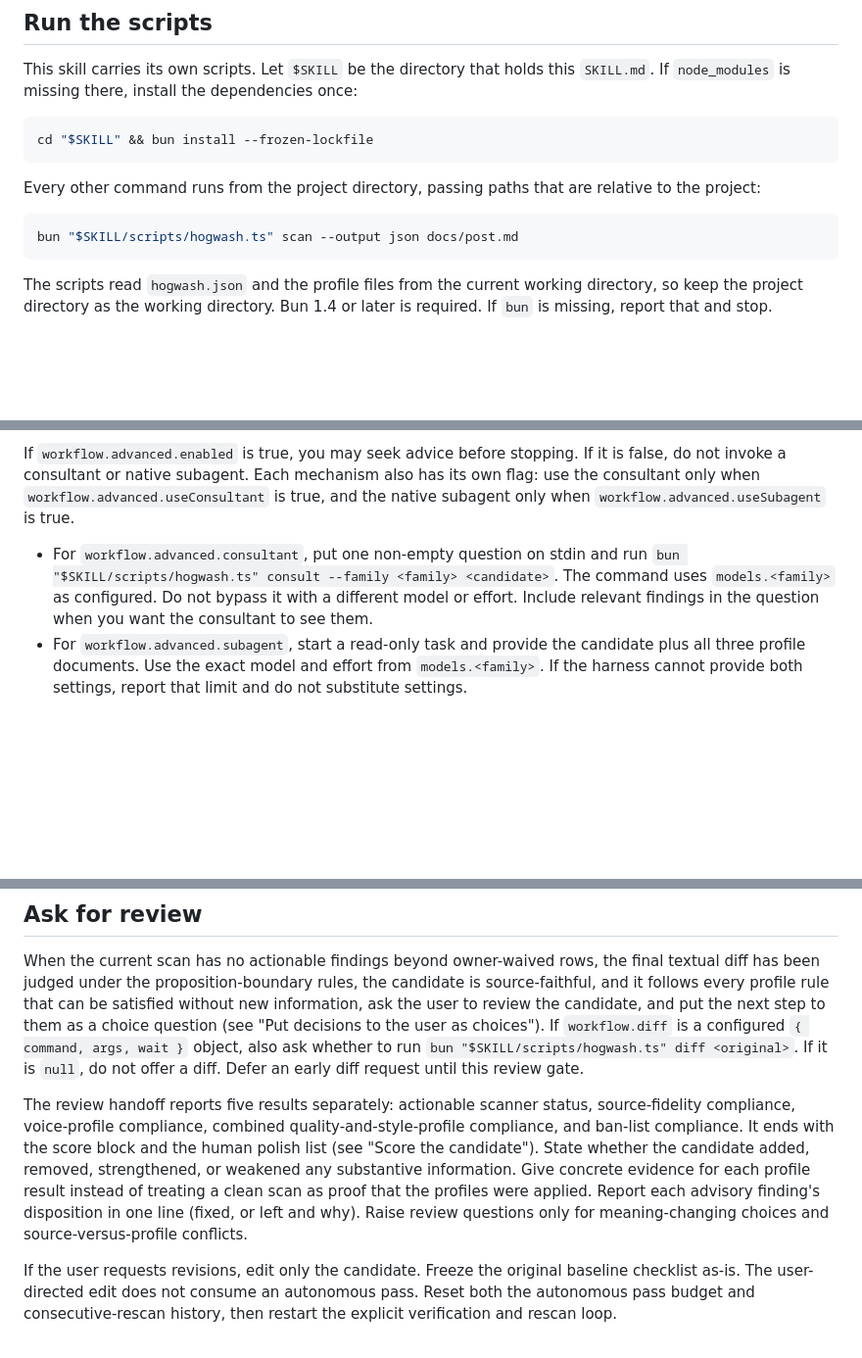
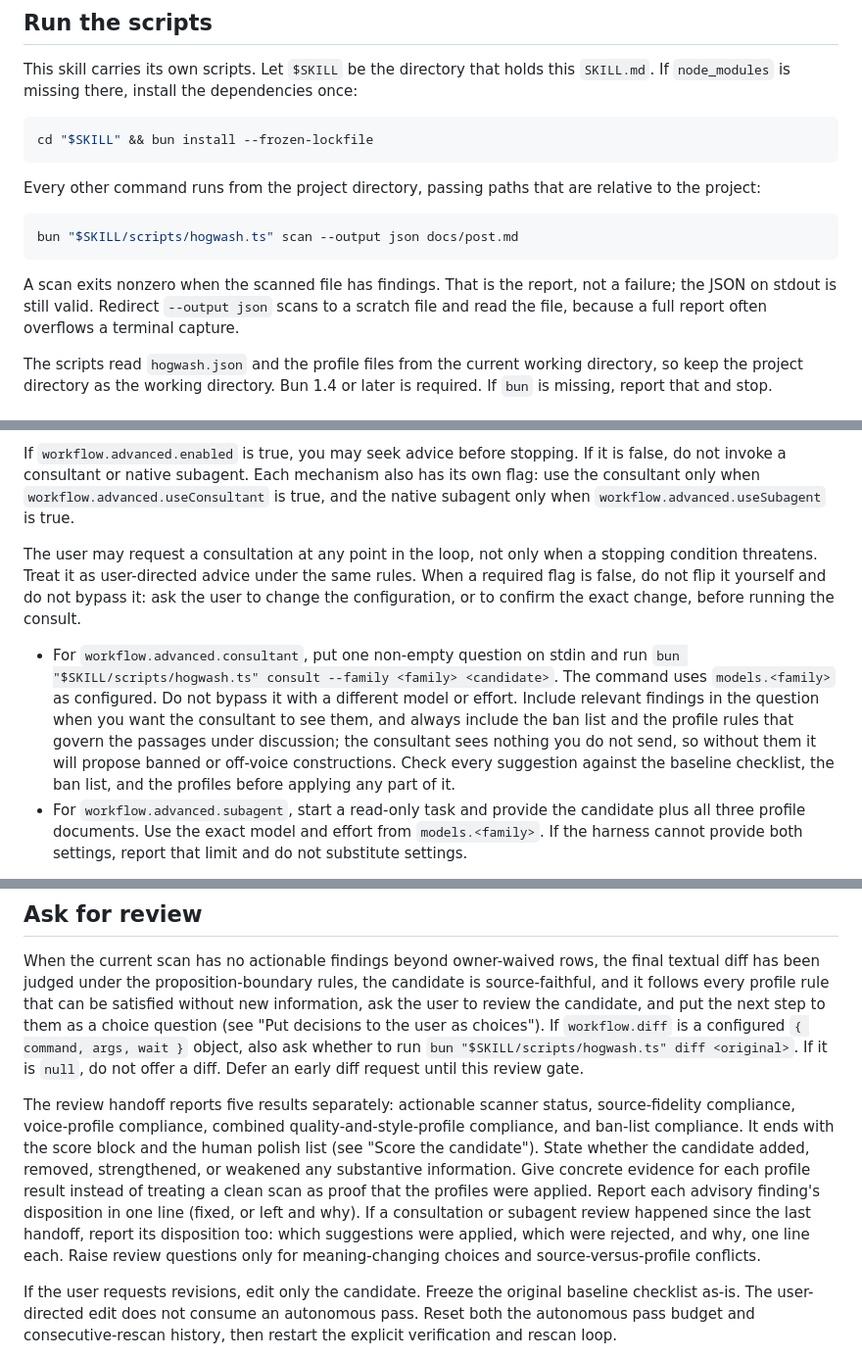
Before and after one commit to ravan/hogwash, a Markdown page: skills/hogwash/SKILL.md, 3 parts joined by grey strips. Shown at 98% size. Rendered like a GitHub page; blank space fills up the shorter version.

Commit message:
fix(hogwash): close four workflow gaps found in live run
- user-requested consult: ask before changing a false advanced flag
- consult question must carry the ban list and governing profile rules
- review handoff must report applied and rejected consult advice
- document nonzero scan exit as a report, and redirect JSON to a file

````diff
--- a/skills/hogwash/SKILL.md
+++ b/skills/hogwash/SKILL.md
@@ -20,6 +20,8 @@ Every other command runs from the project directory, passing paths that are rela
 ```sh
 bun "$SKILL/scripts/hogwash.ts" scan --output json docs/post.md
 ```
+
+A scan exits nonzero when the scanned file has findings. That is the report, not a failure; the JSON on stdout is still valid. Redirect `--output json` scans to a scratch file and read the file, because a full report often overflows a terminal capture.
 
 The scripts read `hogwash.json` and the profile files from the current working directory, so keep the project directory as the working directory. Bun 1.4 or later is required. If `bun` is missing, report that and stop.
 
@@ -139,7 +141,9 @@ Each autonomous feedback cycle gets `workflow.maxPasses` rewrite passes. Creatin
 
 If `workflow.advanced.enabled` is true, you may seek advice before stopping. If it is false, do not invoke a consultant or native subagent. Each mechanism also has its own flag: use the consultant only when `workflow.advanced.useConsultant` is true, and the native subagent only when `workflow.advanced.useSubagent` is true.
 
-- For `workflow.advanced.consultant`, put one non-empty question on stdin and run `bun "$SKILL/scripts/hogwash.ts" consult --family <family> <candidate>`. The command uses `models.<family>` as configured. Do not bypass it with a different model or effort. Include relevant findings in the question when you want the consultant to see them.
+The user may request a consultation at any point in the loop, not only when a stopping condition threatens. Treat it as user-directed advice under the same rules. When a required flag is false, do not flip it yourself and do not bypass it: ask the user to change the configuration, or to confirm the exact change, before running the consult.
+
+- For `workflow.advanced.consultant`, put one non-empty question on stdin and run `bun "$SKILL/scripts/hogwash.ts" consult --family <family> <candidate>`. The command uses `models.<family>` as configured. Do not bypass it with a different model or effort. Include relevant findings in the question when you want the consultant to see them, and always include the ban list and the profile rules that govern the passages under discussion; the consultant sees nothing you do not send, so without them it will propose banned or off-voice constructions. Check every suggestion against the baseline checklist, the ban list, and the profiles before applying any part of it.
 - For `workflow.advanced.subagent`, start a read-only task and provide the candidate plus all three profile documents. Use the exact model and effort from `models.<family>`. If the harness cannot provide both settings, report that limit and do not substitute settings.
 
 Advice is optional. Apply it yourself only when it fits the checklist and profiles. Advice does not reset either stopping condition or authorize another autonomous pass after a stopping condition fires. Never let an adviser edit the candidate, trigger a scan, or take over the loop.
@@ -161,7 +165,7 @@ Whenever the workflow needs a user decision — the next step at a review gate,
 
 When the current scan has no actionable findings beyond owner-waived rows, the final textual diff has been judged under the proposition-boundary rules, the candidate is source-faithful, and it follows every profile rule that can be satisfied without new information, ask the user to review the candidate, and put the next step to them as a choice question (see "Put decisions to the user as choices"). If `workflow.diff` is a configured `{ command, args, wait }` object, also ask whether to run `bun "$SKILL/scripts/hogwash.ts" diff <original>`. If it is `null`, do not offer a diff. Defer an early diff request until this review gate.
 
-The review handoff reports five results separately: actionable scanner status, source-fidelity compliance, voice-profile compliance, combined quality-and-style-profile compliance, and ban-list compliance. It ends with the score block and the human polish list (see "Score the candidate"). State whether the candidate added, removed, strengthened, or weakened any substantive information. Give concrete evidence for each profile result instead of treating a clean scan as proof that the profiles were applied. Report each advisory finding's disposition in one line (fixed, or left and why). Raise review questions only for meaning-changing choices and source-versus-profile conflicts.
+The review handoff reports five results separately: actionable scanner status, source-fidelity compliance, voice-profile compliance, combined quality-and-style-profile compliance, and ban-list compliance. It ends with the score block and the human polish list (see "Score the candidate"). State whether the candidate added, removed, strengthened, or weakened any substantive information. Give concrete evidence for each profile result instead of treating a clean scan as proof that the profiles were applied. Report each advisory finding's disposition in one line (fixed, or left and why). If a consultation or subagent review happened since the last handoff, report its disposition too: which suggestions were applied, which were rejected, and why, one line each. Raise review questions only for meaning-changing choices and source-versus-profile conflicts.
 
 If the user requests revisions, edit only the candidate. Freeze the original baseline checklist as-is. The user-directed edit does not consume an autonomous pass. Reset both the autonomous pass budget and consecutive-rescan history, then restart the explicit verification and rescan loop.
 
````
